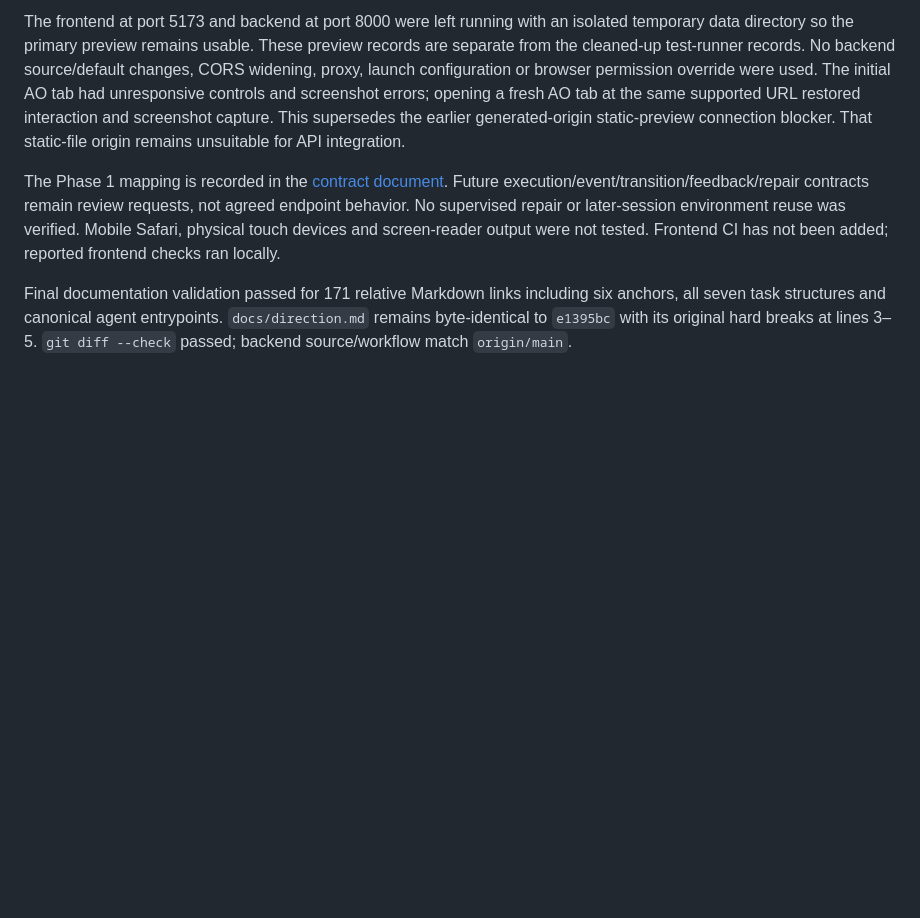
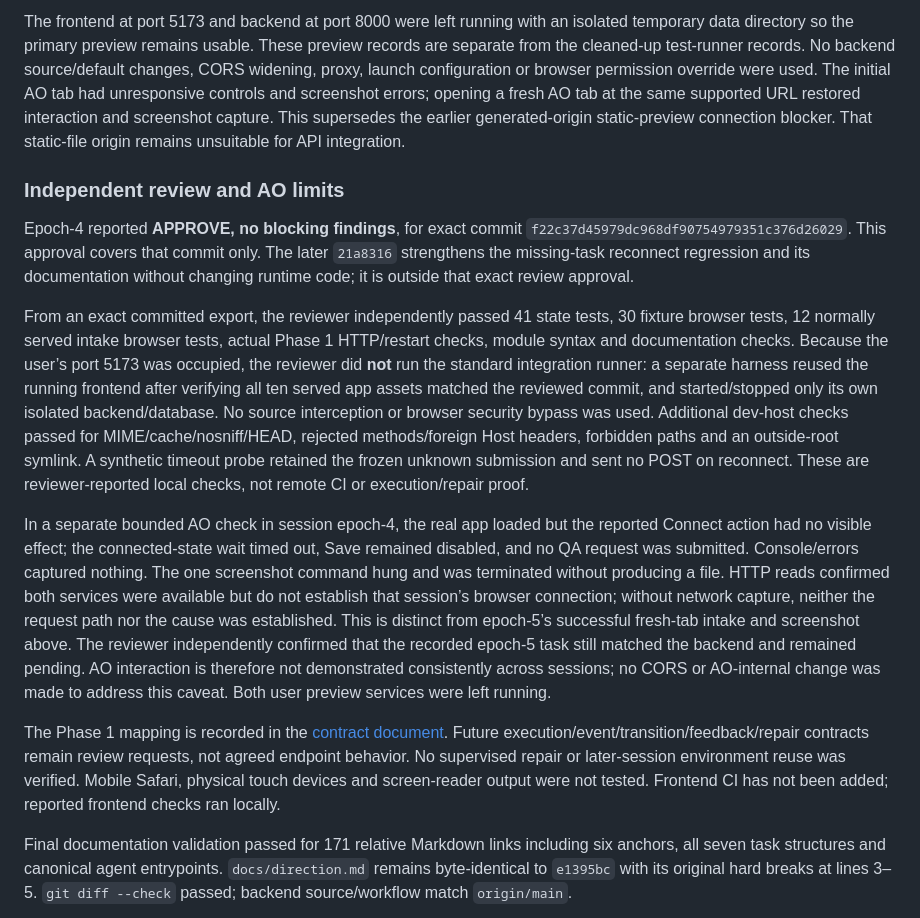
Before and after one commit to Anushlinux/epoch, a Markdown page: frontend/evidence/README.md, the part around the change. Rendered like a GitHub page; blank space fills up the shorter version.

Commit message:
docs(ui): record independent review and AO limits

```diff
--- a/frontend/evidence/README.md
+++ b/frontend/evidence/README.md
@@ -21,6 +21,14 @@ Run `npm run dev --prefix frontend`, start the isolated backend as described in
 [AO intake HTTP confirmation](ao-intake-http.json) records task `7670bab2-0d53-4174-983e-4961fcaefc91` and client request ID `82e194b0-b74c-43b1-9146-ea7211ca62db`. Independent HTTP list/detail reads confirmed one stored request, the original text and **pending** status; health reported `execution_enabled: false`. The [AO connected intake screenshot](ao-intake-connected.png) shows the stored request and retained detail in the actual 618×987 panel. Desktop, mobile and AO screenshots were inspected together; no visual redesign followed.
 
 The frontend at port 5173 and backend at port 8000 were left running with an isolated temporary data directory so the primary preview remains usable. These preview records are separate from the cleaned-up test-runner records. No backend source/default changes, CORS widening, proxy, launch configuration or browser permission override were used. The initial AO tab had unresponsive controls and screenshot errors; opening a fresh AO tab at the same supported URL restored interaction and screenshot capture. This supersedes the earlier generated-origin static-preview connection blocker. That static-file origin remains unsuitable for API integration.
+
+### Independent review and AO limits
+
+Epoch-4 reported **APPROVE, no blocking findings**, for exact commit `f22c37d45979dc968df90754979351c376d26029`. This approval covers that commit only. The later `21a8316` strengthens the missing-task reconnect regression and its documentation without changing runtime code; it is outside that exact review approval.
+
+From an exact committed export, the reviewer independently passed 41 state tests, 30 fixture browser tests, 12 normally served intake browser tests, actual Phase 1 HTTP/restart checks, module syntax and documentation checks. Because the user’s port 5173 was occupied, the reviewer did **not** run the standard integration runner: a separate harness reused the running frontend after verifying all ten served app assets matched the reviewed commit, and started/stopped only its own isolated backend/database. No source interception or browser security bypass was used. Additional dev-host checks passed for MIME/cache/nosniff/HEAD, rejected methods/foreign Host headers, forbidden paths and an outside-root symlink. A synthetic timeout probe retained the frozen unknown submission and sent no POST on reconnect. These are reviewer-reported local checks, not remote CI or execution/repair proof.
+
+In a separate bounded AO check in session epoch-4, the real app loaded but the reported Connect action had no visible effect; the connected-state wait timed out, Save remained disabled, and no QA request was submitted. Console/errors captured nothing. The one screenshot command hung and was terminated without producing a file. HTTP reads confirmed both services were available but do not establish that session’s browser connection; without network capture, neither the request path nor the cause was established. This is distinct from epoch-5’s successful fresh-tab intake and screenshot above. The reviewer independently confirmed that the recorded epoch-5 task still matched the backend and remained pending. AO interaction is therefore not demonstrated consistently across sessions; no CORS or AO-internal change was made to address this caveat. Both user preview services were left running.
 
 The Phase 1 mapping is recorded in the [contract document](../CONTRACT-PROPOSAL.md). Future execution/event/transition/feedback/repair contracts remain review requests, not agreed endpoint behavior. No supervised repair or later-session environment reuse was verified. Mobile Safari, physical touch devices and screen-reader output were not tested. Frontend CI has not been added; reported frontend checks ran locally.
 
```
Also changed, not shown: docs/status.md (+1 -1 lines).
